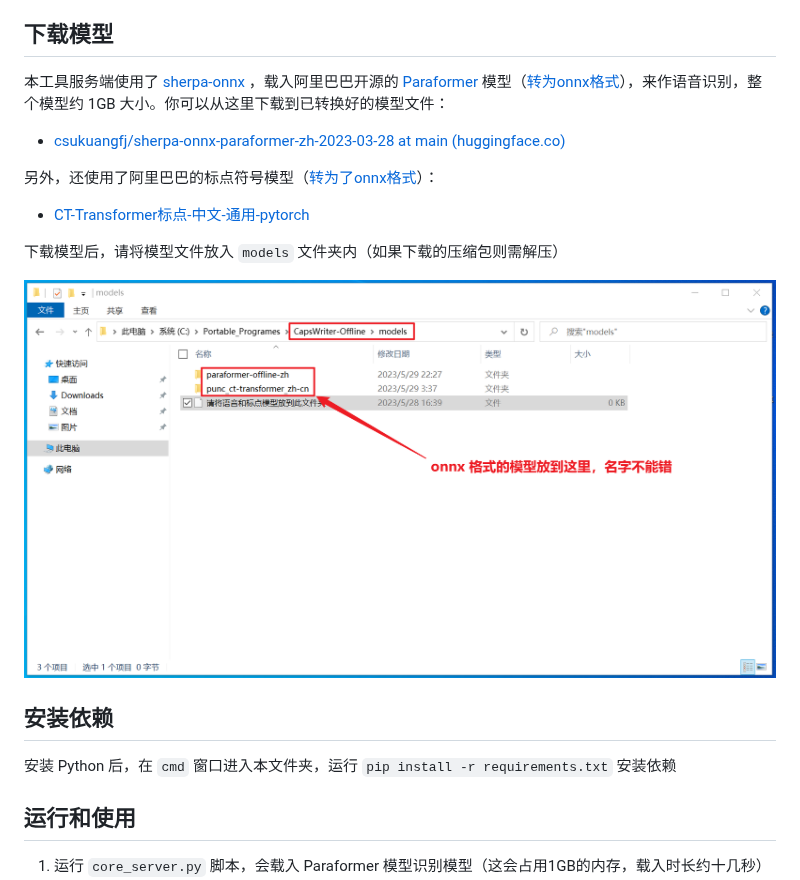
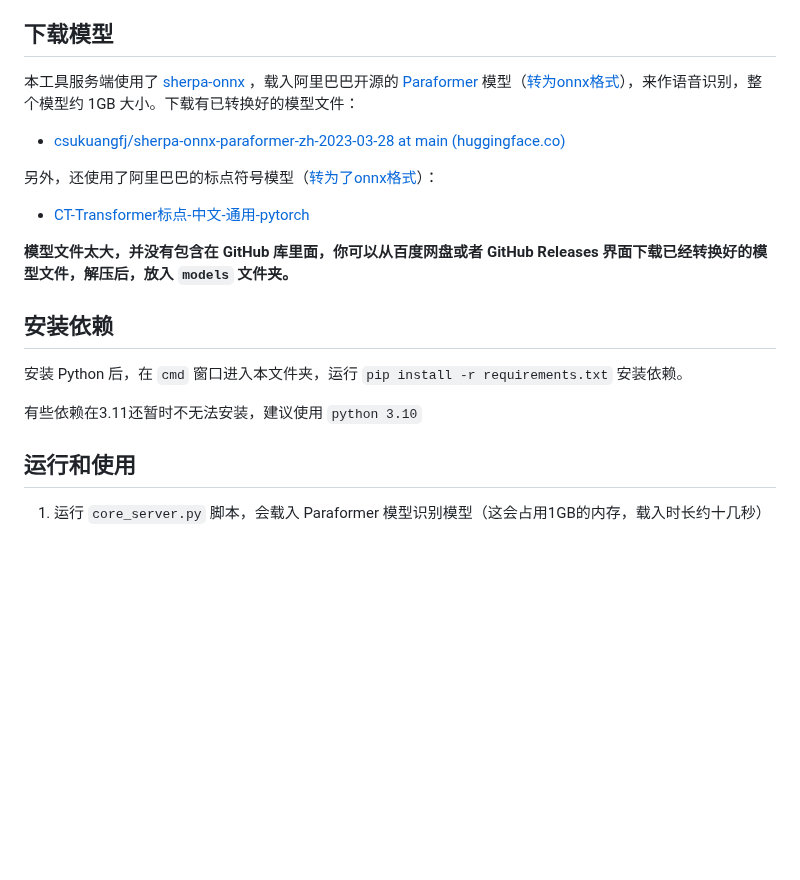
Before and after one commit to HaujetZhao/CapsWriter-Offline, a Markdown page: readme.md, the part around one of its changes. Drawn GitHub-style; pictures changed too: assets/image-20230530031322605.png (deleted); blank space fills up the shorter version.

```diff
--- a/readme.md
+++ b/readme.md
@@ -24,7 +45,7 @@
 
 ## 下载模型
 
-本工具服务端使用了 [sherpa-onnx](https://k2-fsa.github.io/sherpa/onnx/index.html) ，载入阿里巴巴开源的 [Paraformer](https://www.modelscope.cn/models/damo/speech_paraformer-large_asr_nat-zh-cn-16k-common-vocab8404-pytorch/summary) 模型（[转为onnx格式](https://k2-fsa.github.io/sherpa/onnx/pretrained_models/offline-paraformer/paraformer-models.html)），来作语音识别，整个模型约 1GB 大小。你可以从这里下载到已转换好的模型文件：
+本工具服务端使用了 [sherpa-onnx](https://k2-fsa.github.io/sherpa/onnx/index.html) ，载入阿里巴巴开源的 [Paraformer](https://www.modelscope.cn/models/damo/speech_paraformer-large_asr_nat-zh-cn-16k-common-vocab8404-pytorch/summary) 模型（[转为onnx格式](https://k2-fsa.github.io/sherpa/onnx/pretrained_models/offline-paraformer/paraformer-models.html)），来作语音识别，整个模型约 1GB 大小。下载有已转换好的模型文件：
 
 - [csukuangfj/sherpa-onnx-paraformer-zh-2023-03-28 at main (huggingface.co)](https://huggingface.co/csukuangfj/sherpa-onnx-paraformer-zh-2023-03-28/tree/main)
 
@@ -32,14 +53,14 @@
 
 - [CT-Transformer标点-中文-通用-pytorch ](https://modelscope.cn/models/damo/punc_ct-transformer_zh-cn-common-vocab272727-pytorch/summary)
 
-下载模型后，请将模型文件放入 `models` 文件夹内（如果下载的压缩包则需解压）
-
-![image-20230530031322605](assets/image-20230530031322605.png)
+**模型文件太大，并没有包含在 GitHub 库里面，你可以从百度网盘或者 GitHub Releases 界面下载已经转换好的模型文件，解压后，放入 `models` 文件夹。**
 
 
 ## 安装依赖
 
-安装 Python 后，在 `cmd` 窗口进入本文件夹，运行 `pip install -r requirements.txt` 安装依赖
+安装 Python 后，在 `cmd` 窗口进入本文件夹，运行 `pip install -r requirements.txt` 安装依赖。
+
+有些依赖在3.11还暂时不无法安装，建议使用 `python 3.10`
 
 ## 运行和使用
 
```
Also changed, not shown: other parts of readme.md (+26 -5 lines), assets/image-20230530164630611.png (added), assets/image-20230530173118273.png (added), assets/model-path.png (deleted), assets/server-and-client.png (deleted), assets/win10-bin.png (deleted), 6 other files.
